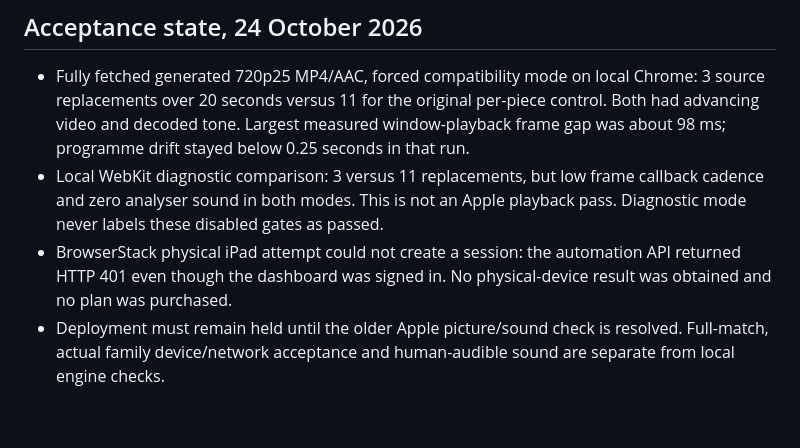
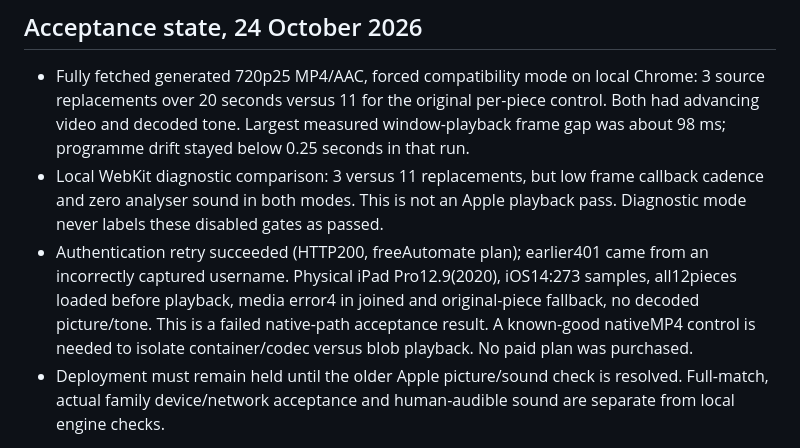
Before and after one commit to ezzye/same-end, a Markdown page: docs/native-playback-windows.md, the part around the change. Drawn GitHub-style; blank space fills up the shorter version.

Commit message:
Record authenticated older iPad compatibility failure

```diff
--- a/docs/native-playback-windows.md
+++ b/docs/native-playback-windows.md
@@ -16,7 +16,7 @@ Assessment is evidence, not a root-cause verdict. Missing required pieces after
 
 - Fully fetched generated 720p25 MP4/AAC, forced compatibility mode on local Chrome: 3 source replacements over 20 seconds versus 11 for the original per-piece control. Both had advancing video and decoded tone. Largest measured window-playback frame gap was about 98 ms; programme drift stayed below 0.25 seconds in that run.
 - Local WebKit diagnostic comparison: 3 versus 11 replacements, but low frame callback cadence and zero analyser sound in both modes. This is not an Apple playback pass. Diagnostic mode never labels these disabled gates as passed.
-- BrowserStack physical iPad attempt could not create a session: the automation API returned HTTP 401 even though the dashboard was signed in. No physical-device result was obtained and no plan was purchased.
+- Authentication retry succeeded (HTTP200, freeAutomate plan); earlier401 came from an incorrectly captured username. Physical iPad Pro12.9(2020), iOS14:273 samples, all12pieces loaded before playback, media error4 in joined and original-piece fallback, no decoded picture/tone. This is a failed native-path acceptance result. A known-good nativeMP4 control is needed to isolate container/codec versus blob playback. No paid plan was purchased.
 - Deployment must remain held until the older Apple picture/sound check is resolved. Full-match, actual family device/network acceptance and human-audible sound are separate from local engine checks.
 
 Run `npm run test:native-window`. It generates synthetic media, fetches every piece before playout, forces native compatibility and compares the new path with the individual-piece control. `SAMEEND_NATIVE_REUSE=1` reuses the generated local manifest; `SAMEEND_NATIVE_ENGINES=webkit` selects an engine. `SAMEEND_NATIVE_DIAGNOSTIC=1` records failed gate evidence without claiming acceptance. Do not use that mode as the release gate.
```
